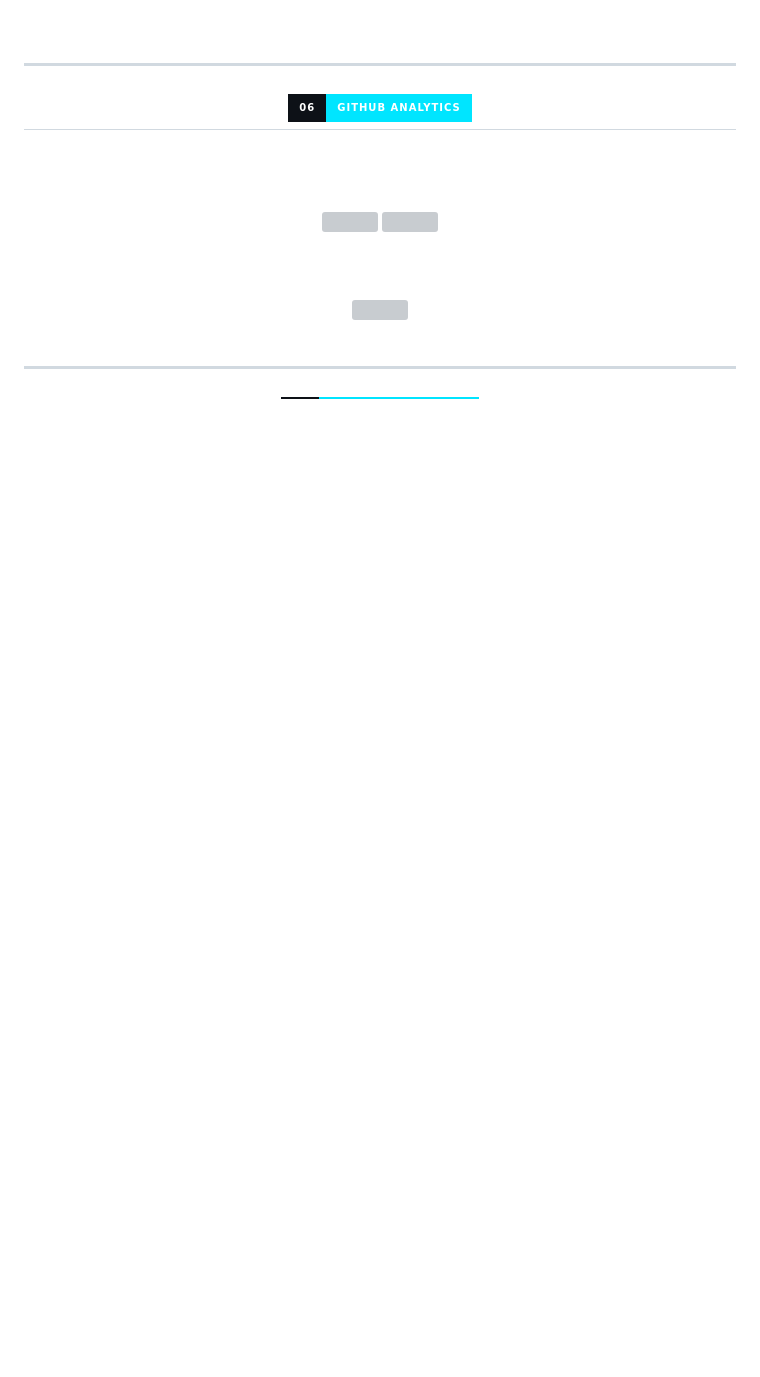
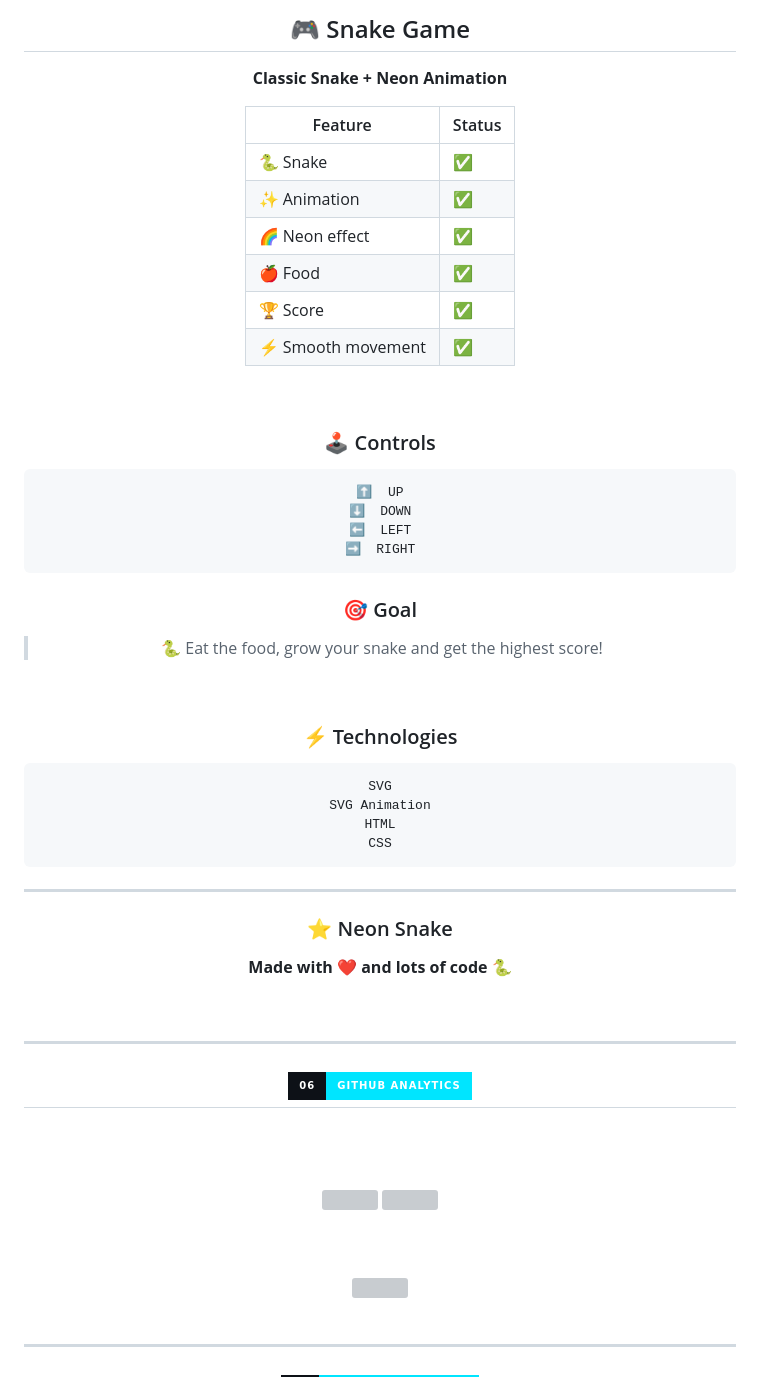
Before and after one commit to Jamshidcode/JamshidCode, a Markdown page: README.md, the part around one of its changes. GitHub-like rendering; badges without logos; blank space fills up the shorter version; grey boxes are pictures that could not be loaded.

````diff
--- a/README.md
+++ b/README.md
@@ -137,3 +538,57 @@ Frontend → Backend → Full-Stack
+</svg>
+
+<br>
+
+## 🎮 Snake Game
+
+**Classic Snake + Neon Animation**
+
+| Feature           | Status |
+| ----------------- | ------ |
+| 🐍 Snake          | ✅      |
+| ✨ Animation       | ✅      |
+| 🌈 Neon effect    | ✅      |
+| 🍎 Food           | ✅      |
+| 🏆 Score          | ✅      |
+| ⚡ Smooth movement | ✅      |
+
+<br>
+
+### 🕹️ Controls
+
+```text
+⬆️  UP
+⬇️  DOWN
+⬅️  LEFT
+➡️  RIGHT
+```
+
+### 🎯 Goal
+
+> 🐍 Eat the food, grow your snake and get the highest score!
+
+<br>
+
+### ⚡ Technologies
+
+```text
+SVG
+SVG Animation
+HTML
+CSS
+```
+
+---
+
+### ⭐ Neon Snake
+
+<p align="center">
+  <b>Made with ❤️ and lots of code 🐍</b>
+</p>
+
+</div>
+
+
 <br>
 
 ---
````
Also changed, not shown: other parts of README.md (+401 -0 lines).
